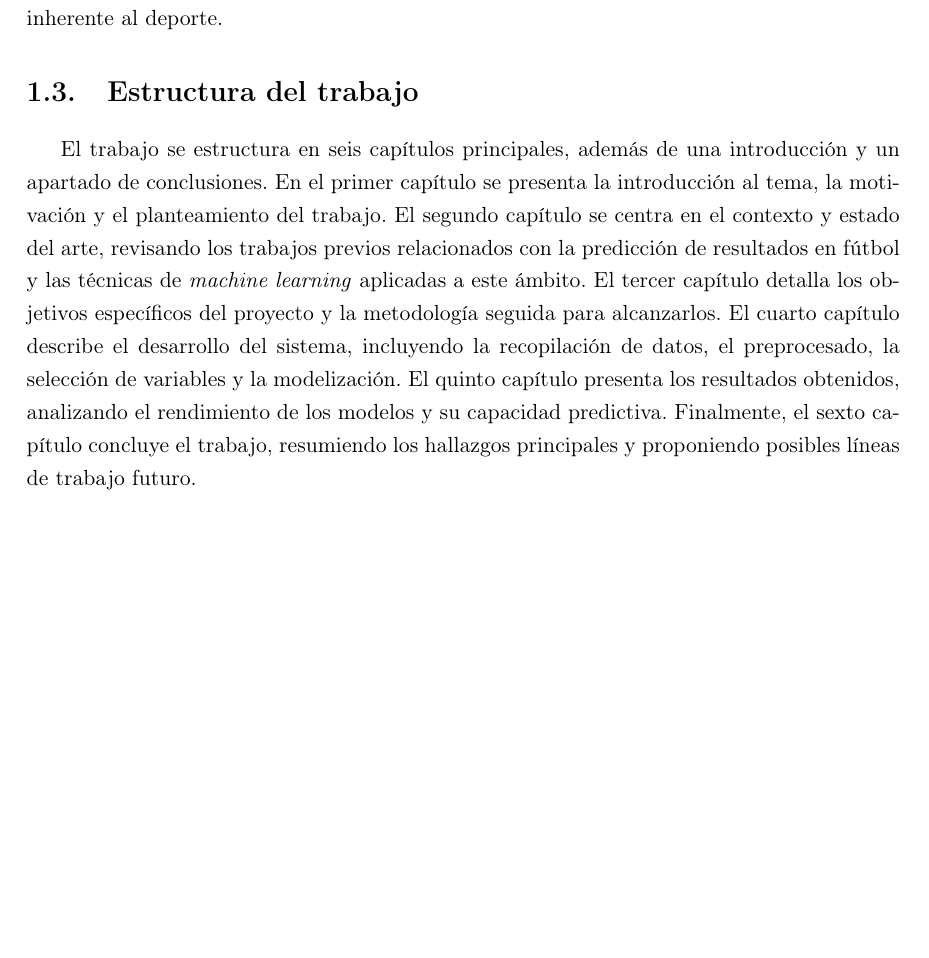
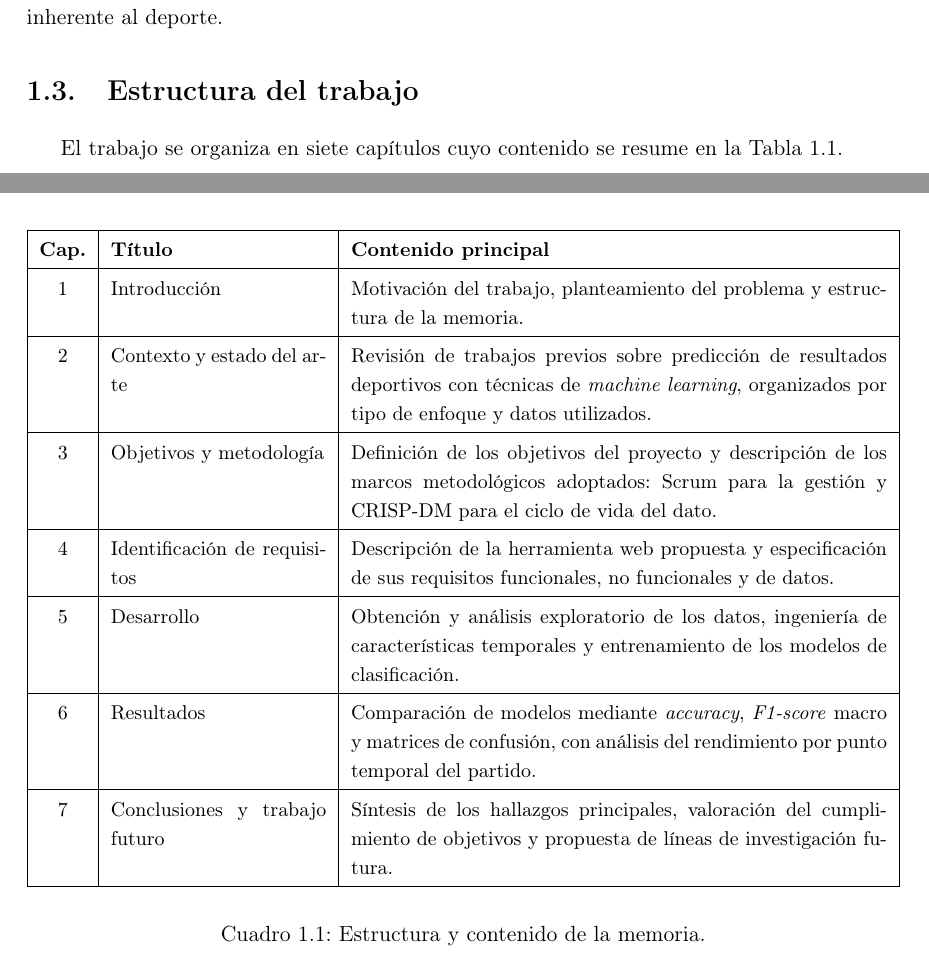
Before and after one commit to oriolologaray/TFE, a LaTeX book (main.tex, which reads chapters/mainmatter/01-introduccion.tex): part of page 11 of 59 before the commit and two parts of pages 11 and 12 of 60 after it, the two joined at a grey line, cut so that both start at the same text, the shorter picture padded with empty space. Compiled offline with pdfLaTeX.

Commit message:
Correcciones motivación, estructura y objetivo general

```diff
--- a/chapters/mainmatter/01-introduccion.tex
+++ b/chapters/mainmatter/01-introduccion.tex
@@ -23,4 +23,31 @@ Finalmente, el alcance del trabajo estará condicionado por la disponibilidad y
 
 \section{Estructura del trabajo}
 
-El trabajo se estructura en seis capítulos principales, además de una introducción y un apartado de conclusiones. En el primer capítulo se presenta la introducción al tema, la motivación y el planteamiento del trabajo. El segundo capítulo se centra en el contexto y estado del arte, revisando los trabajos previos relacionados con la predicción de resultados en fútbol y las técnicas de \textit{machine learning} aplicadas a este ámbito. El tercer capítulo detalla los objetivos específicos del proyecto y la metodología seguida para alcanzarlos. El cuarto capítulo describe el desarrollo del sistema, incluyendo la recopilación de datos, el preprocesado, la selección de variables y la modelización. El quinto capítulo presenta los resultados obtenidos, analizando el rendimiento de los modelos y su capacidad predictiva. Finalmente, el sexto capítulo concluye el trabajo, resumiendo los hallazgos principales y proponiendo posibles líneas de trabajo futuro.
+El trabajo se organiza en siete capítulos cuyo contenido se resume en la Tabla~\ref{tab:estructura}.
+
+\begin{table}[H]
+    \centering
+    \small
+    \renewcommand{\arraystretch}{1.3}
+    \begin{tabularx}{\textwidth}{|c|p{3.8cm}|X|}
+        \hline
+        \textbf{Cap.} & \textbf{Título}               & \textbf{Contenido principal}                                                                                                                                          \\
+        \hline
+        1             & Introducción                  & Motivación del trabajo, planteamiento del problema y estructura de la memoria.                                                                                        \\
+        \hline
+        2             & Contexto y estado del arte    & Revisión de trabajos previos sobre predicción de resultados deportivos con técnicas de \textit{machine learning}, organizados por tipo de enfoque y datos utilizados. \\
+        \hline
+        3             & Objetivos y metodología       & Definición de los objetivos del proyecto y descripción de los marcos metodológicos adoptados: Scrum para la gestión y CRISP-DM para el ciclo de vida del dato.        \\
+        \hline
+        4             & Identificación de requisitos  & Descripción de la herramienta web propuesta y especificación de sus requisitos funcionales, no funcionales y de datos.                                                \\
+        \hline
+        5             & Desarrollo                    & Obtención y análisis exploratorio de los datos, ingeniería de características temporales y entrenamiento de los modelos de clasificación.                             \\
+        \hline
+        6             & Resultados                    & Comparación de modelos mediante \textit{accuracy}, \textit{F1-score} macro y matrices de confusión, con análisis del rendimiento por punto temporal del partido.      \\
+        \hline
+        7             & Conclusiones y trabajo futuro & Síntesis de los hallazgos principales, valoración del cumplimiento de objetivos y propuesta de líneas de investigación futura.                                        \\
+        \hline
+    \end{tabularx}
+    \caption{Estructura y contenido de la memoria.}
+    \label{tab:estructura}
+\end{table}
```
Also changed, not shown: chapters/mainmatter/03-objetivos-metodologia.tex (+1 -1 lines), chapters/mainmatter/01-introduccion.tex (8 more changed lines).
